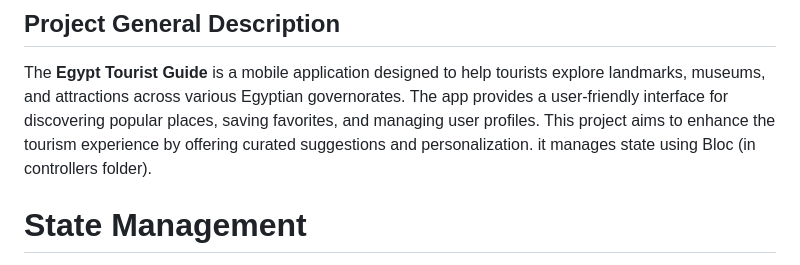
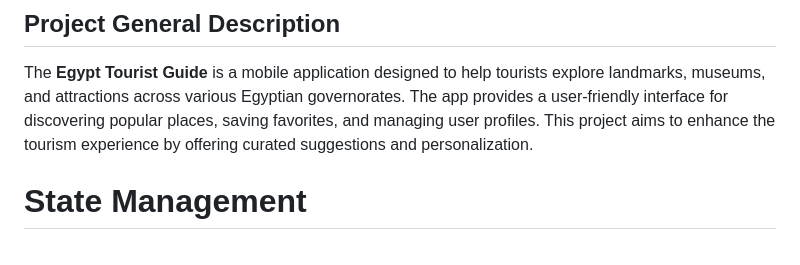
Before and after one commit to noura2tarek/Egypt_Tourist_Guide, a Markdown page: README.md, the part around the change. GitHub-like rendering.

```diff
--- a/README.md
+++ b/README.md
@@ -3,7 +3,6 @@
 ## Project General Description
 
 The **Egypt Tourist Guide** is a mobile application designed to help tourists explore landmarks, museums, and attractions across various Egyptian governorates. The app provides a user-friendly interface for discovering popular places, saving favorites, and managing user profiles. This project aims to enhance the tourism experience by offering curated suggestions and personalization.
-it manages state using Bloc (in controllers folder).
 
 # State Management
 The app contains four Blocs:
```
